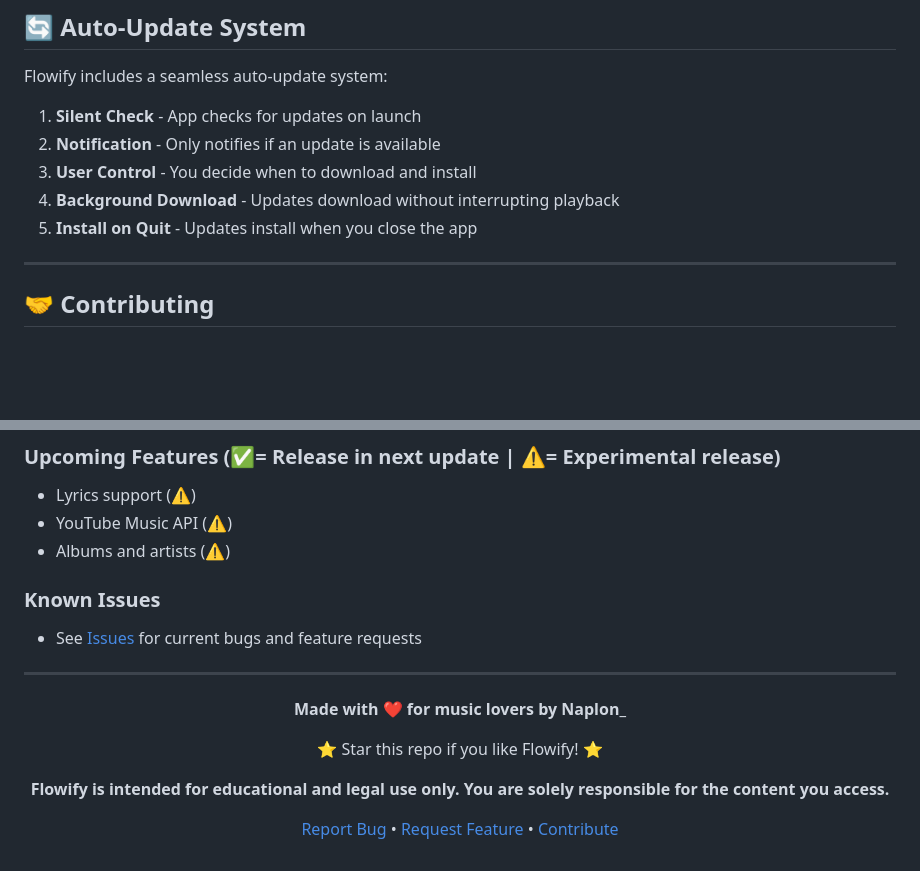
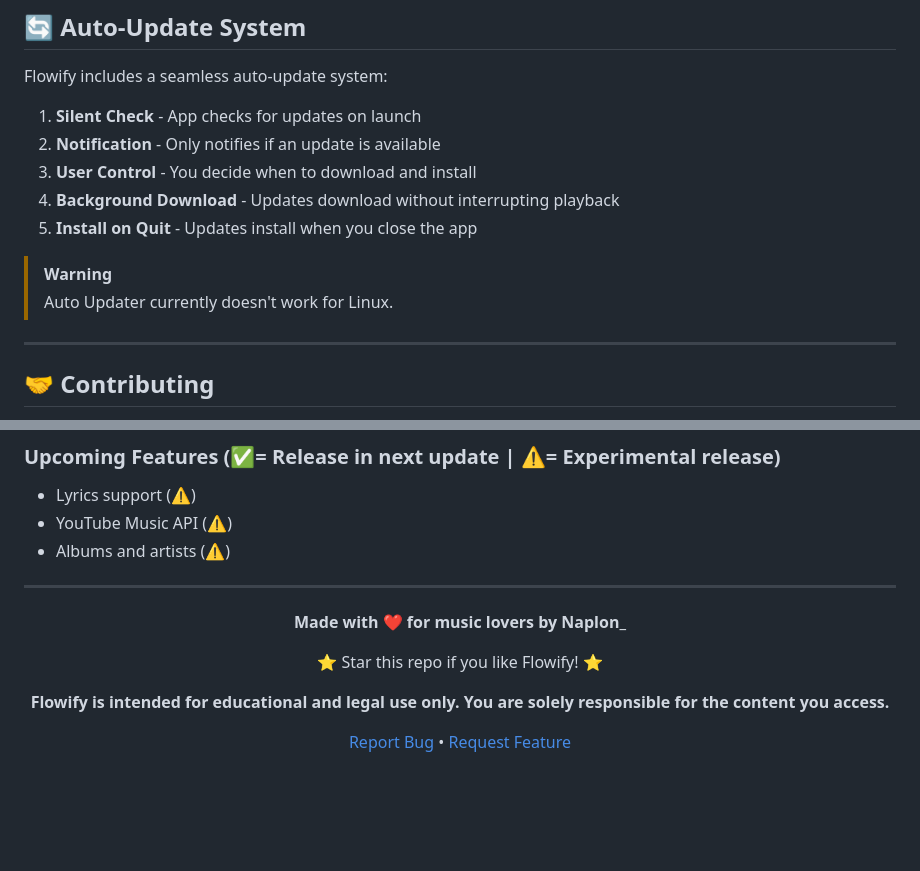
Before and after one commit to naplon74/flowify-music-player, a Markdown page: README.md, 2 parts joined by grey strips. GitHub-like rendering; blank space fills up the shorter version.

```diff
--- a/README.md
+++ b/README.md
@@ -131,6 +131,9 @@ Flowify includes a seamless auto-update system:
 4. **Background Download** - Updates download without interrupting playback
 5. **Install on Quit** - Updates install when you close the app
 
+> [!WARNING]
+> Auto Updater currently doesn't work for Linux.
+
 ---
 
 ## 🤝 Contributing
@@ -174,9 +177,6 @@ Contributions are welcome! Here's how you can help:
 - YouTube Music API (⚠️)
 - Albums and artists (⚠️)
 
-### Known Issues
-- See [Issues](https://github.com/naplon74/flowify-music-player/issues) for current bugs and feature requests
-
 ---
 
 <div align="center">
@@ -187,6 +187,6 @@ Contributions are welcome! Here's how you can help:
 
 **Flowify is intended for educational and legal use only. You are solely responsible for the content you access.**
 
-[Report Bug](https://github.com/naplon74/flowify-music-player/issues) • [Request Feature](https://github.com/naplon74/flowify-music-player/issues) • [Contribute](#-contributing)
+[Report Bug](https://github.com/naplon74/flowify-music-player/issues) • [Request Feature](https://github.com/naplon74/flowify-music-player/issues)
 
 </div>
```
